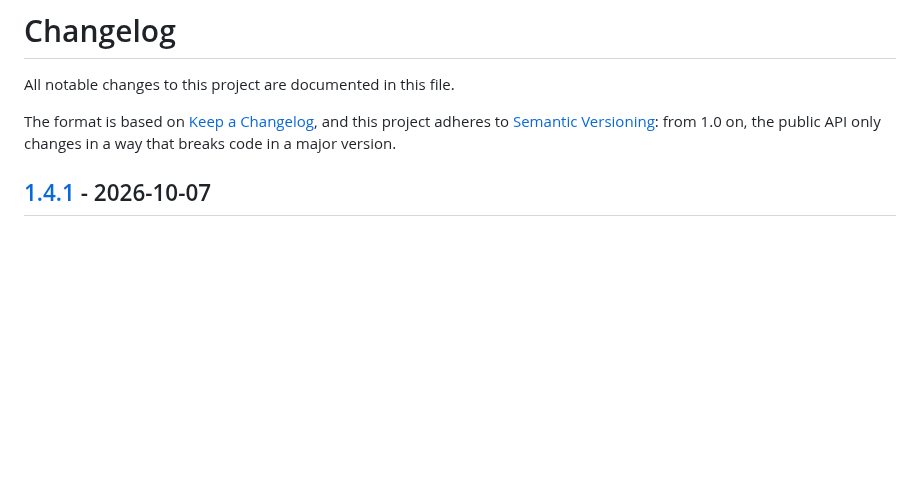
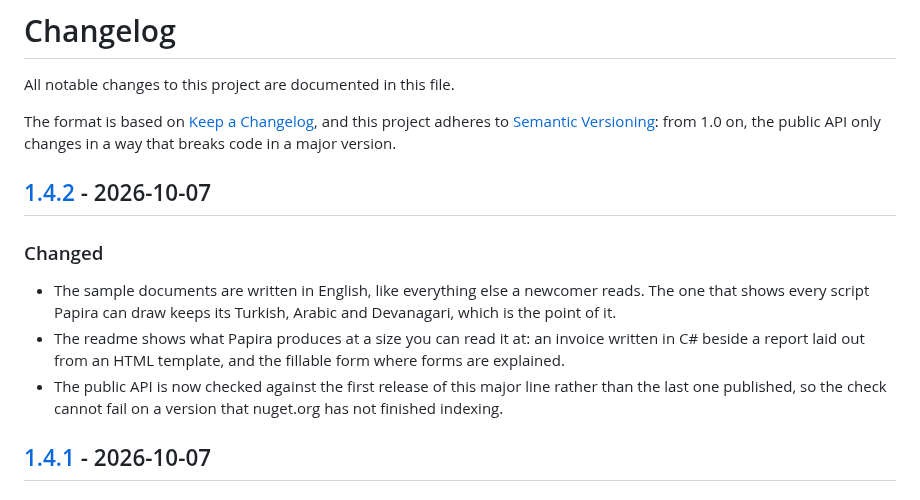
Before and after one commit to mertgundoganx/Papira, a Markdown page: CHANGELOG.md, the part around one of its changes. Drawn GitHub-style; blank space fills up the shorter version.

```diff
--- a/CHANGELOG.md
+++ b/CHANGELOG.md
@@ -5,6 +5,14 @@ All notable changes to this project are documented in this file.
 The format is based on [Keep a Changelog](https://keepachangelog.com/en/1.1.0/),
 and this project adheres to [Semantic Versioning](https://semver.org/spec/v2.0.0.html):
 from 1.0 on, the public API only changes in a way that breaks code in a major version.
+
+## [1.4.2] - 2026-10-07
+
+### Changed
+
+- The sample documents are written in English, like everything else a newcomer reads. The one that shows every script Papira can draw keeps its Turkish, Arabic and Devanagari, which is the point of it.
+- The readme shows what Papira produces at a size you can read it at: an invoice written in C# beside a report laid out from an HTML template, and the fillable form where forms are explained.
+- The public API is now checked against the first release of this major line rather than the last one published, so the check cannot fail on a version that nuget.org has not finished indexing.
 
 ## [1.4.1] - 2026-10-07
 
```
Also changed, not shown: other parts of CHANGELOG.md (+1 -0 lines), README.md (+5 -3 lines), assets/sample-form.png (added), assets/samples.png, 6 other files.
